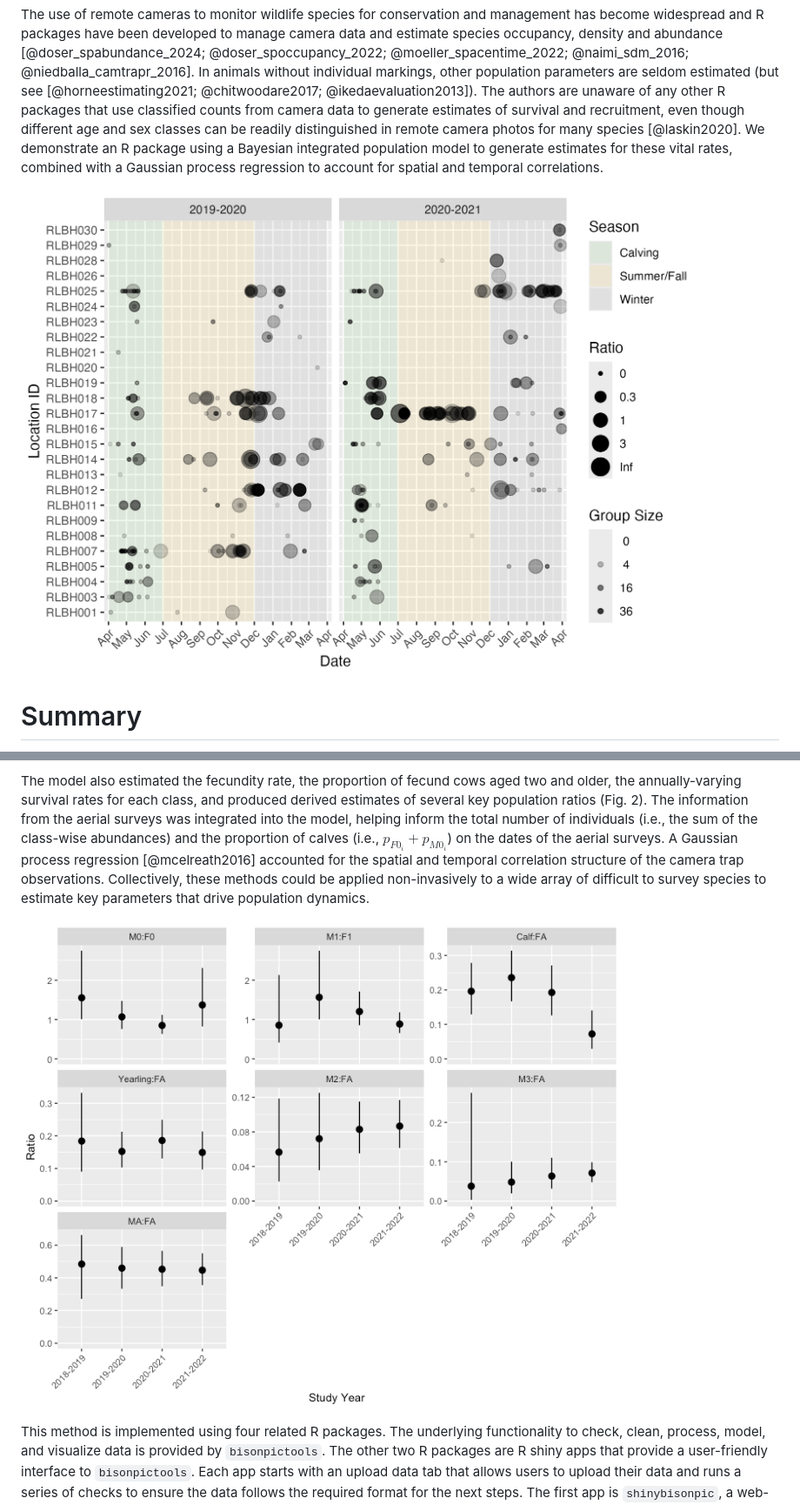
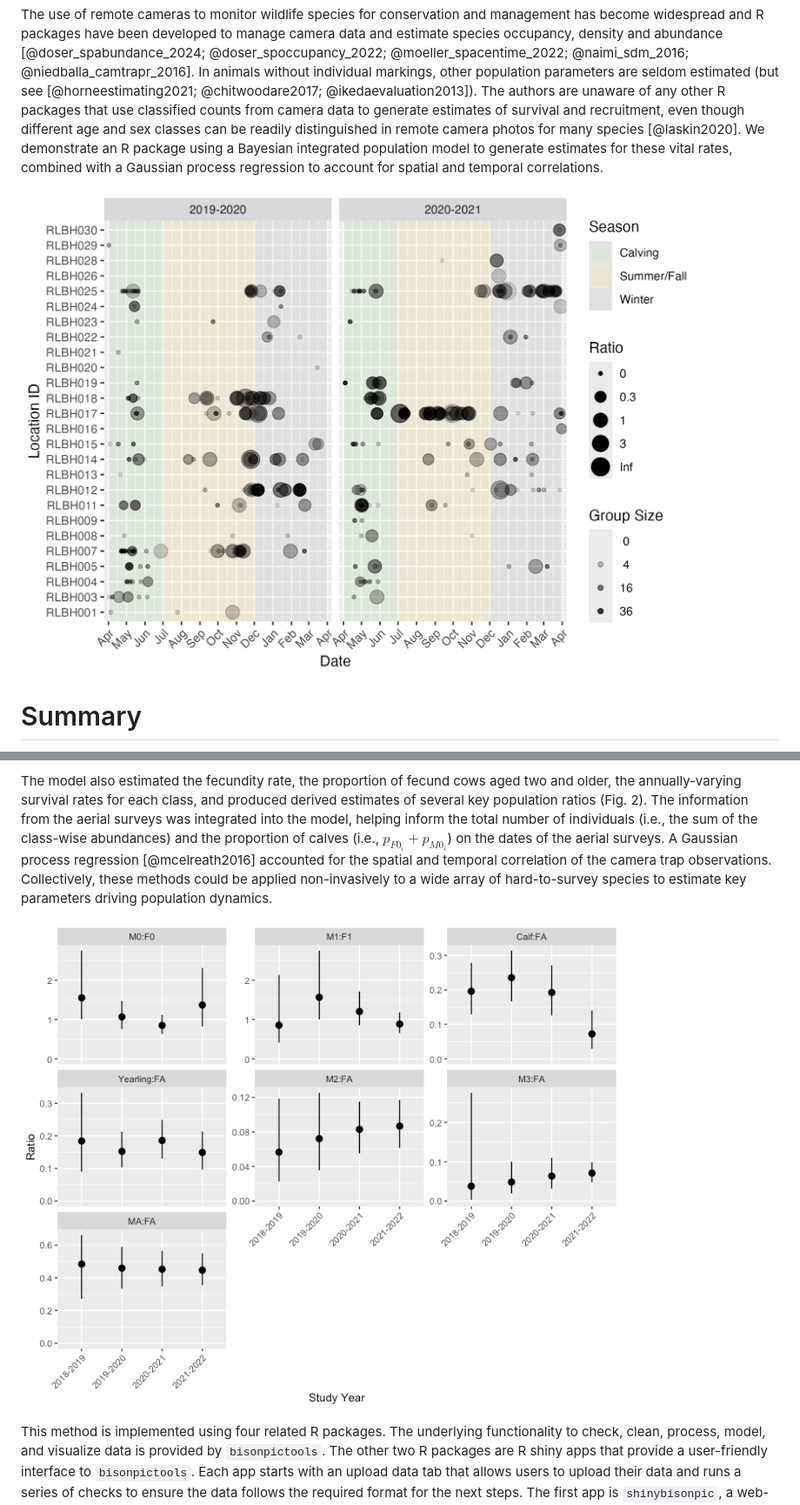
Before and after one commit to poissonconsulting/bisonpicsuite, a Markdown page: paper/paper.md, 2 parts joined by grey strips. Shown: that part at 87% size. GitHub-like rendering.

Commit message:
cutting words

```diff
--- a/paper/paper.md
+++ b/paper/paper.md
@@ -36,7 +36,7 @@ In animals without individual markings, other population parameters are seldom e
 The authors are unaware of any other R packages that use classified counts from camera data to generate estimates of survival and recruitment, even though different age and sex classes can be readily distinguished in remote camera photos for many species [@laskin2020].
 We demonstrate an R package using a Bayesian integrated population model to generate estimates for these vital rates, combined with a Gaussian process regression to account for spatial and temporal correlations.
 
-![*Data exploration plot from the shinybisonpic app, showing calf:cow ratios over time from individual remote cameras in the Ronald Lake Wood Bison range in northeast Alberta. Ratios are shown with camera trap ID, observation date, study year, season, and group size. A ratio of 0 represents a group of entirely cows, while an infinite ratio (Inf) represents a group of entirely calves.* \label{fig:ratioplot}](ratio-plot.png)
+![*Plot from the shinybisonpic app, showing calf:cow ratios over time from individual remote cameras in the Ronald Lake Wood Bison range in northeast Alberta. Ratios are shown with camera trap ID, observation date, study year, season, and group size. A ratio of 0 represents a group of entirely cows, while an infinite ratio (Inf) represents a group of entirely calves.* \label{fig:ratioplot}](ratio-plot.png)
 
 # Summary
 
@@ -62,10 +62,10 @@ where $F0_i$ is the number of female calves, $M0_i$ is the number of male calves
 
 The model also estimated the fecundity rate, the proportion of fecund cows aged two and older, the annually-varying survival rates for each class, and produced derived estimates of several key population ratios (Fig. 2).
 The information from the aerial surveys was integrated into the model, helping inform the total number of individuals (i.e., the sum of the class-wise abundances) and the proportion of calves (i.e., $p_{F0_i} + p_{M0_i}$) on the dates of the aerial surveys.
-A Gaussian process regression [@mcelreath2016] accounted for the spatial and temporal correlation structure of the camera trap observations.
-Collectively, these methods could be applied non-invasively to a wide array of difficult to survey species to estimate key parameters that drive population dynamics.
+A Gaussian process regression [@mcelreath2016] accounted for the spatial and temporal correlation of the camera trap observations.
+Collectively, these methods could be applied non-invasively to a wide array of hard-to-survey species to estimate key parameters driving population dynamics.
 
-![*Example of a prediction plot from the runbisonpic app, showing estimated population ratios for the Ronald Lake Wood Bison herd, by study year. M0 and F0 are male and female calves, M1 and F1 are male and female yearlings, Calf and Yearling represent all individuals within those age classes including those with unknown sex, M2 and M3 represent male two- and three-year-olds, MA represents males aged four and older, and FA represents females aged two and older.* \label{fig:modelplot}](model-plot.png)
+![*Prediction plot example from the runbisonpic app, showing estimated population ratios for the Ronald Lake Wood Bison herd, by study year. M0 and F0 are male and female calves, M1 and F1 are male and female yearlings, Calf and Yearling represent all individuals within those age classes including those with unknown sex, M2 and M3 represent male two- and three-year-olds, MA represents males aged four and older, and FA represents females aged two and older.* \label{fig:modelplot}](model-plot.png)
 
 This method is implemented using four related R packages.
 The underlying functionality to check, clean, process, model, and visualize data is provided by `bisonpictools`.
```
